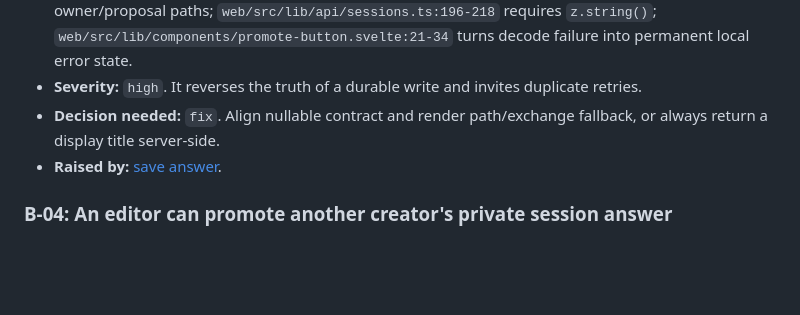
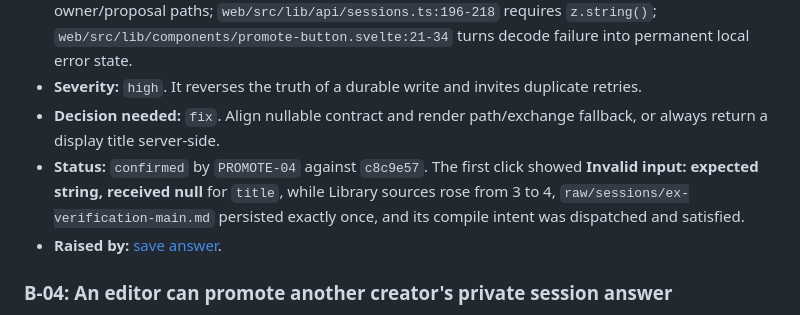
Before and after one commit to kijanac/great-minds, a Markdown page: bug-triage.md, the part around the change. GitHub-like rendering; blank space fills up the shorter version.

```diff
--- a/bug-triage.md
+++ b/bug-triage.md
@@ -89,6 +89,7 @@ The drafting pass raised 50 deduplicated items: 16 high, 30 medium, and 4 low. T
 - **Why (from the code):** `packages/server/src/sessions.ts:687-713` returns null title on fresh owner/proposal paths; `web/src/lib/api/sessions.ts:196-218` requires `z.string()`; `web/src/lib/components/promote-button.svelte:21-34` turns decode failure into permanent local error state.
 - **Severity:** `high`. It reverses the truth of a durable write and invites duplicate retries.
 - **Decision needed:** `fix`. Align nullable contract and render path/exchange fallback, or always return a display title server-side.
+- **Status:** `confirmed` by `PROMOTE-04` against `c8c9e57`. The first click showed **Invalid input: expected string, received null** for `title`, while Library sources rose from 3 to 4, `raw/sessions/ex-verification-main.md` persisted exactly once, and its compile intent was dispatched and satisfied.
 - **Raised by:** [save answer](research/save-an-answer-as-a-source.md#open-questions-and-verification).
 
 ### B-04: An editor can promote another creator's private session answer
```
Also changed, not shown: verification/README.md (+1 -1 lines), verification/research.md (+1 -1 lines).
